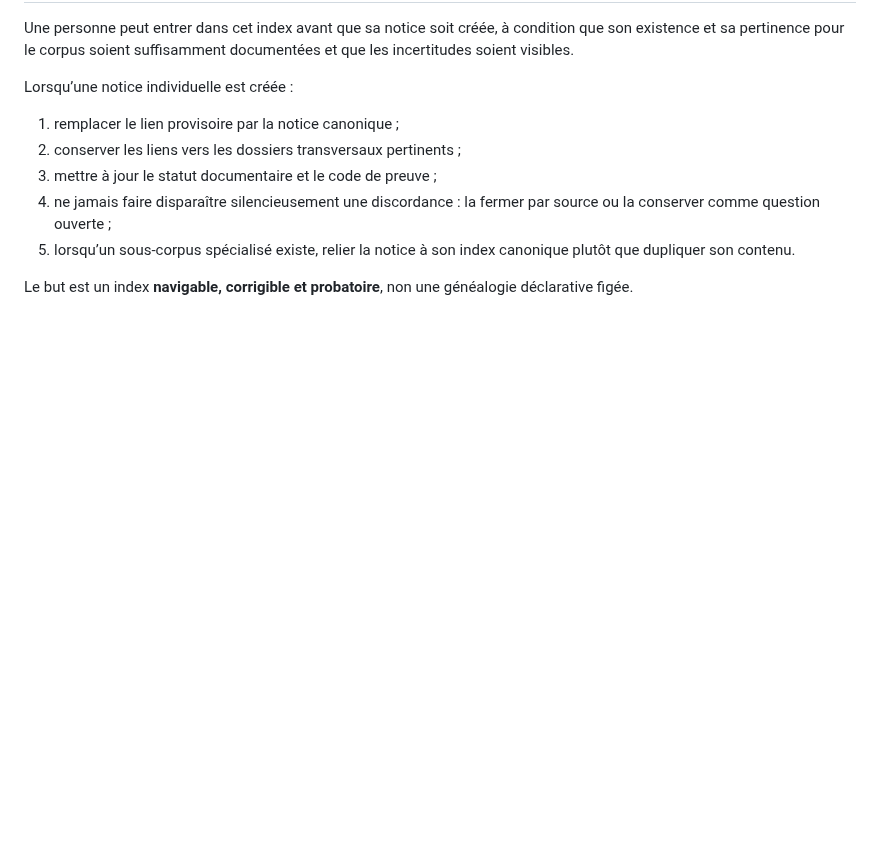
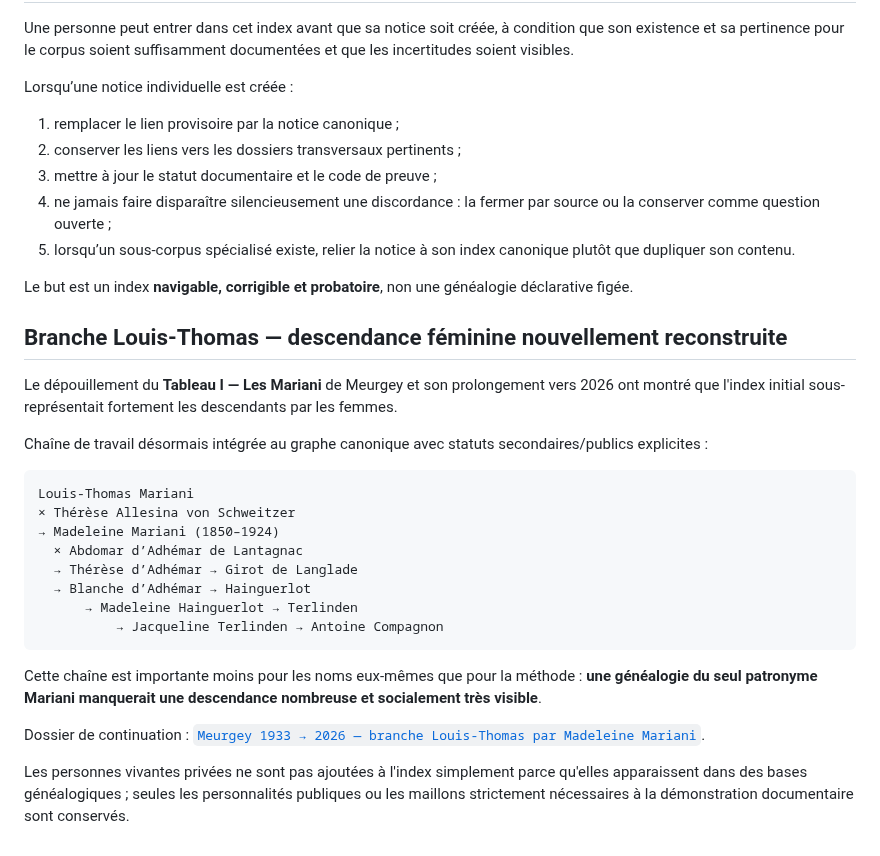
Before and after one commit to JeanHuguesRobert/barons-Mariani, a Markdown page: musee-mariani/personnes/README.md, the part around one of its changes. Rendered like a GitHub page; blank space fills up the shorter version.

Commit message:
museum: expose Louis-Thomas female-descendant branch

````diff
--- a/musee-mariani/personnes/README.md
+++ b/musee-mariani/personnes/README.md
@@ -165,3 +165,26 @@ Lorsqu’une notice individuelle est créée :
 5. lorsqu’un sous-corpus spécialisé existe, relier la notice à son index canonique plutôt que dupliquer son contenu.
 
 Le but est un index **navigable, corrigible et probatoire**, non une généalogie déclarative figée.
+## Branche Louis-Thomas — descendance féminine nouvellement reconstruite
+
+Le dépouillement du **Tableau I — Les Mariani** de Meurgey et son prolongement vers 2026 ont montré que l'index initial sous-représentait fortement les descendants par les femmes.
+
+Chaîne de travail désormais intégrée au graphe canonique avec statuts secondaires/publics explicites :
+
+```text
+Louis-Thomas Mariani
+× Thérèse Allesina von Schweitzer
+→ Madeleine Mariani (1850–1924)
+  × Abdomar d’Adhémar de Lantagnac
+  → Thérèse d’Adhémar → Girot de Langlade
+  → Blanche d’Adhémar → Hainguerlot
+      → Madeleine Hainguerlot → Terlinden
+          → Jacqueline Terlinden → Antoine Compagnon
+```
+
+Cette chaîne est importante moins pour les noms eux-mêmes que pour la méthode : **une généalogie du seul patronyme Mariani manquerait une descendance nombreuse et socialement très visible**.
+
+Dossier de continuation :
+[`Meurgey 1933 → 2026 — branche Louis-Thomas par Madeleine Mariani`](../sources/meurgey-1933/apparatus/continuation-louis-thomas-madeleine-1933-2026.md).
+
+Les personnes vivantes privées ne sont pas ajoutées à l'index simplement parce qu'elles apparaissent dans des bases généalogiques ; seules les personnalités publiques ou les maillons strictement nécessaires à la démonstration documentaire sont conservés.
````
Also changed, not shown: other parts of musee-mariani/personnes/README.md (+2 -2 lines).
